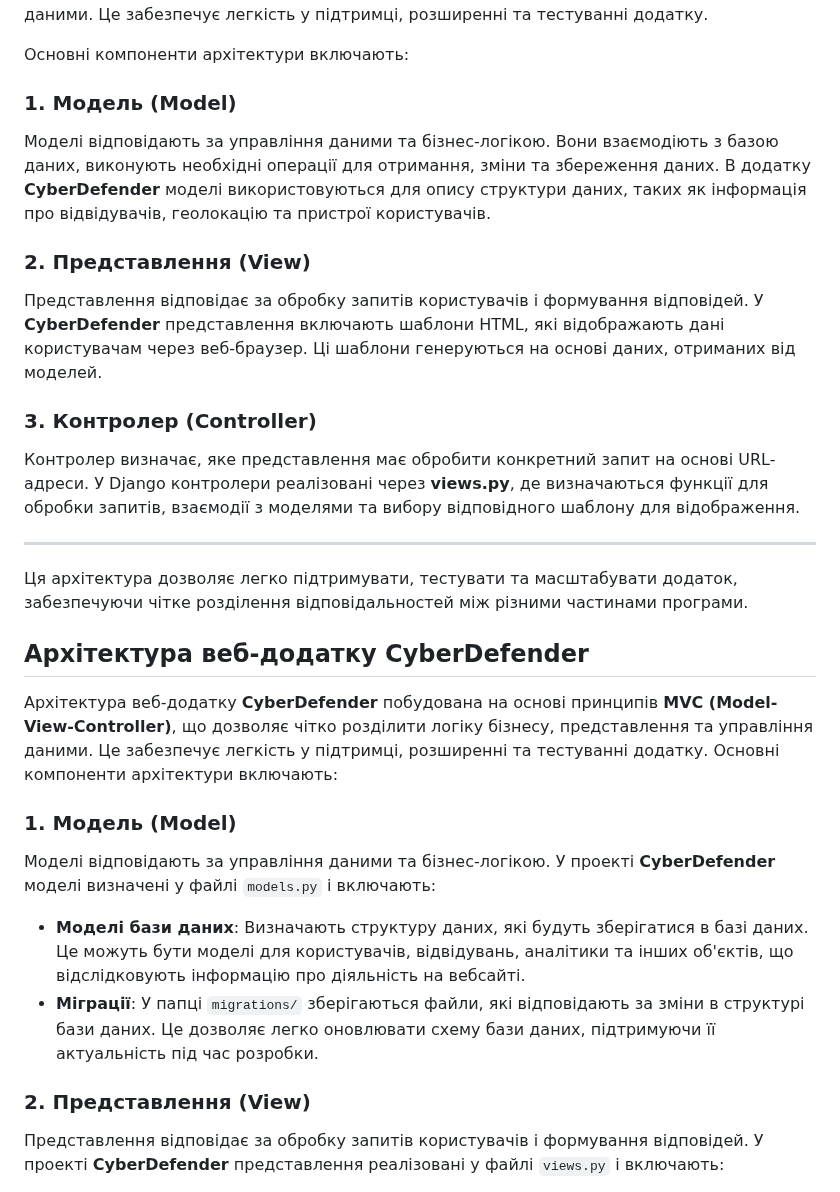
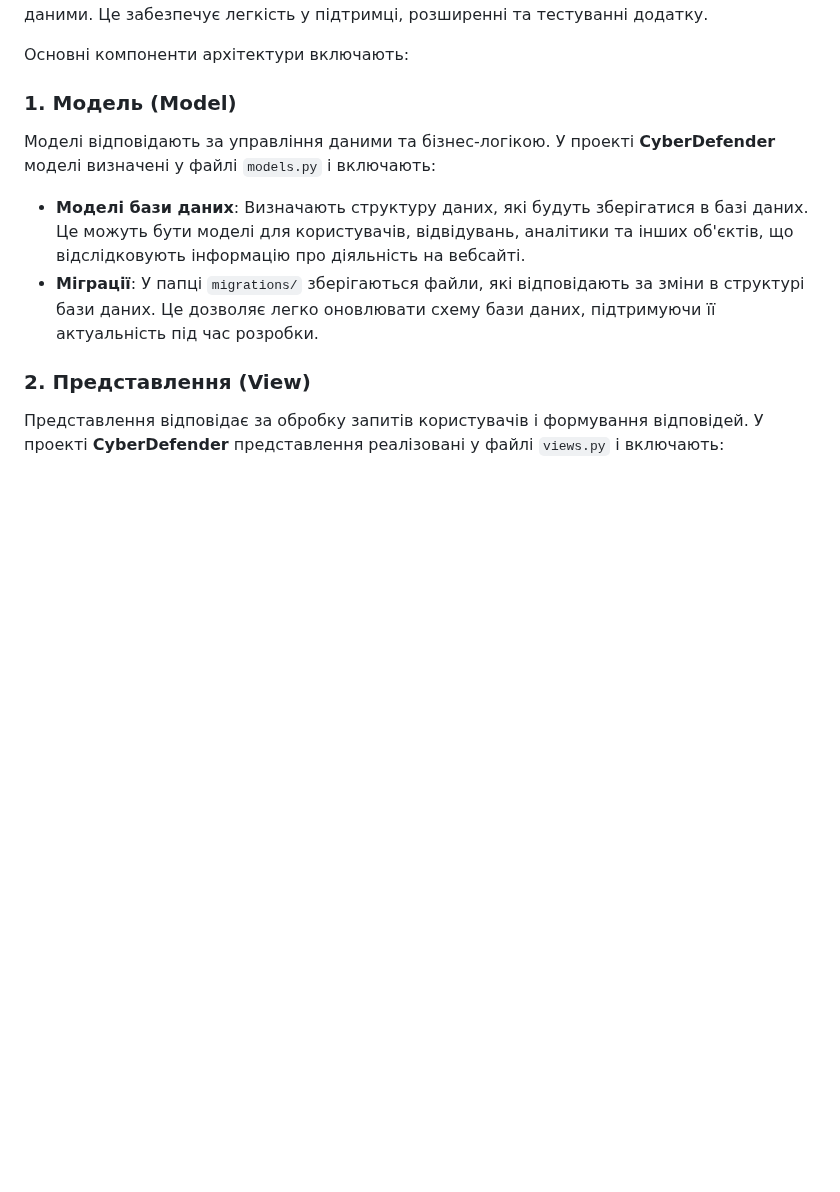
Before and after one commit to Engineering-School/ai-cyber-defender, a Markdown page: README.md, the part around the change. GitHub-like rendering; blank space fills up the shorter version.

```diff
--- a/README.md
+++ b/README.md
@@ -98,23 +98,6 @@ CyberDefender/
 Основні компоненти архітектури включають:
 
 ### 1. **Модель (Model)**
-Моделі відповідають за управління даними та бізнес-логікою. Вони взаємодіють з базою даних, виконують необхідні операції для отримання, зміни та збереження даних. В додатку **CyberDefender** моделі використовуються для опису структури даних, таких як інформація про відвідувачів, геолокацію та пристрої користувачів.
-
-### 2. **Представлення (View)**
-Представлення відповідає за обробку запитів користувачів і формування відповідей. У **CyberDefender** представлення включають шаблони HTML, які відображають дані користувачам через веб-браузер. Ці шаблони генеруються на основі даних, отриманих від моделей.
-
-### 3. **Контролер (Controller)**
-Контролер визначає, яке представлення має обробити конкретний запит на основі URL-адреси. У Django контролери реалізовані через **views.py**, де визначаються функції для обробки запитів, взаємодії з моделями та вибору відповідного шаблону для відображення.
-
----
-
-Ця архітектура дозволяє легко підтримувати, тестувати та масштабувати додаток, забезпечуючи чітке розділення відповідальностей між різними частинами програми.
-
-## Архітектура веб-додатку CyberDefender
-
-Архітектура веб-додатку **CyberDefender** побудована на основі принципів **MVC (Model-View-Controller)**, що дозволяє чітко розділити логіку бізнесу, представлення та управління даними. Це забезпечує легкість у підтримці, розширенні та тестуванні додатку. Основні компоненти архітектури включають:
-
-### 1. **Модель (Model)**
 Моделі відповідають за управління даними та бізнес-логікою. У проекті **CyberDefender** моделі визначені у файлі `models.py` і включають:
 
 - **Моделі бази даних**: Визначають структуру даних, які будуть зберігатися в базі даних. Це можуть бути моделі для користувачів, відвідувань, аналітики та інших об'єктів, що відслідковують інформацію про діяльність на вебсайті.
```
